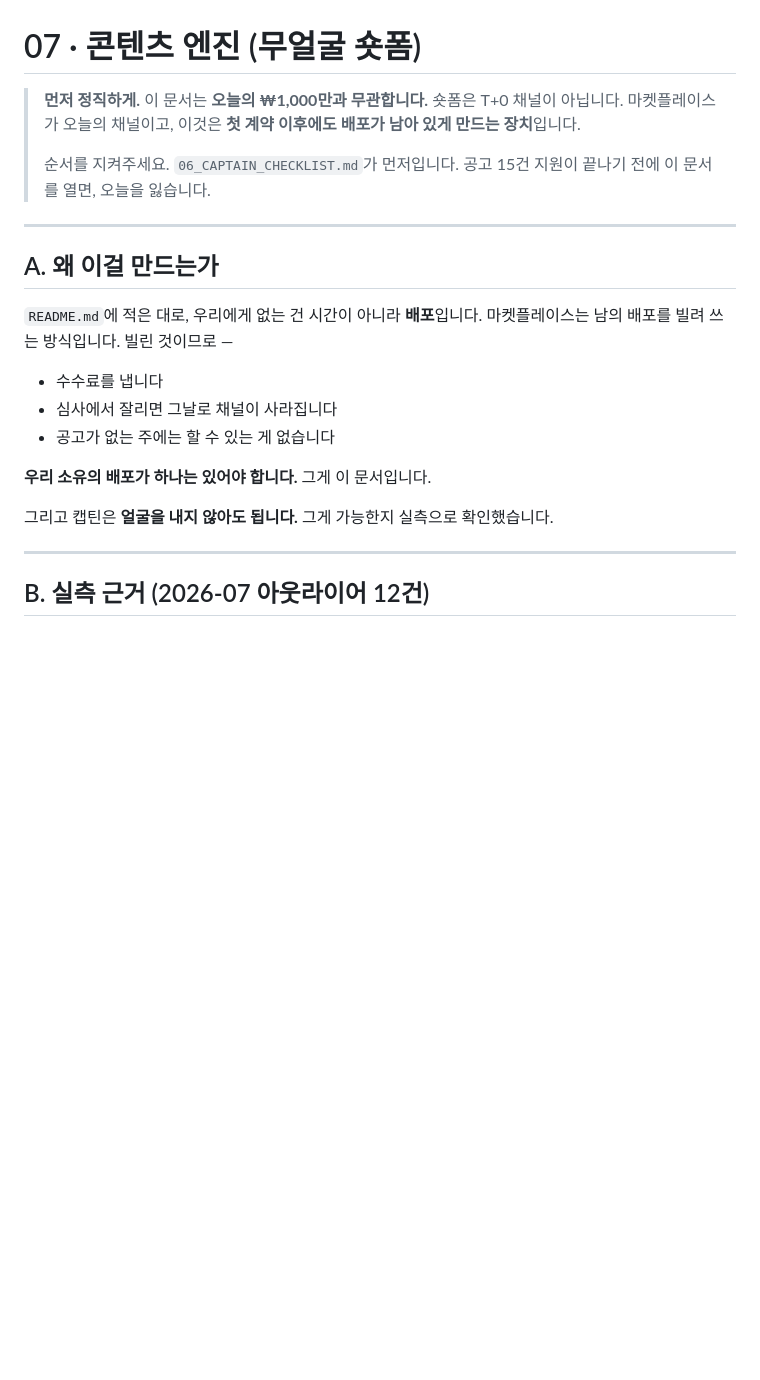
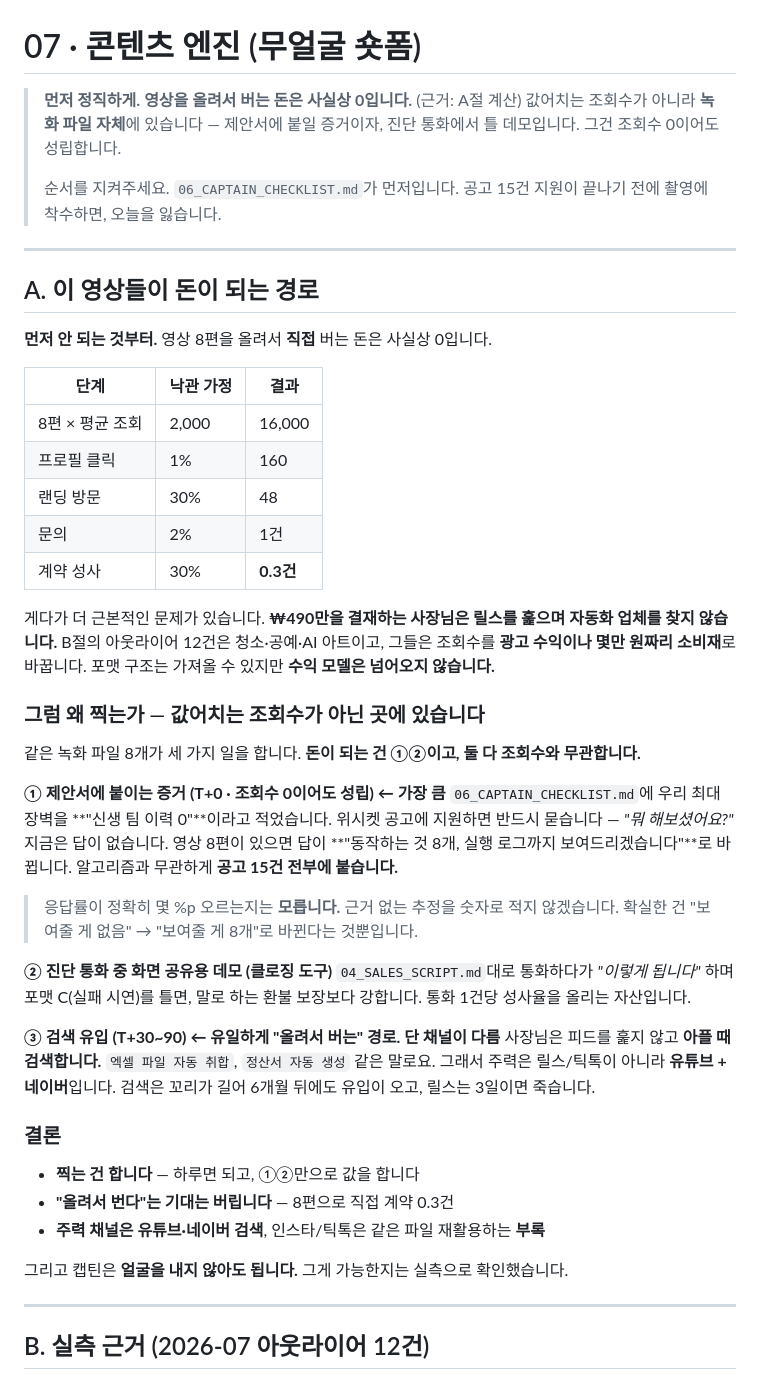
Before and after one commit to sonarki/VibeStudio_MVP, a Markdown page: haruauto/07_CONTENT_ENGINE.md, the part around one of its changes. Rendered like a GitHub page; blank space fills up the shorter version.

```diff
--- a/haruauto/07_CONTENT_ENGINE.md
+++ b/haruauto/07_CONTENT_ENGINE.md
@@ -1,26 +1,60 @@
 # 07 · 콘텐츠 엔진 (무얼굴 숏폼)
 
-> **먼저 정직하게.** 이 문서는 **오늘의 ₩1,000만과 무관합니다.**
-> 숏폼은 T+0 채널이 아닙니다. 마켓플레이스가 오늘의 채널이고,
-> 이것은 **첫 계약 이후에도 배포가 남아 있게 만드는 장치**입니다.
+> **먼저 정직하게.** **영상을 올려서 버는 돈은 사실상 0입니다.** (근거: A절 계산)
+> 값어치는 조회수가 아니라 **녹화 파일 자체**에 있습니다 —
+> 제안서에 붙일 증거이자, 진단 통화에서 틀 데모입니다. 그건 조회수 0이어도 성립합니다.
 >
 > 순서를 지켜주세요. `06_CAPTAIN_CHECKLIST.md`가 먼저입니다.
-> 공고 15건 지원이 끝나기 전에 이 문서를 열면, 오늘을 잃습니다.
+> 공고 15건 지원이 끝나기 전에 촬영에 착수하면, 오늘을 잃습니다.
 
 ---
 
-## A. 왜 이걸 만드는가
+## A. 이 영상들이 돈이 되는 경로
 
-`README.md`에 적은 대로, 우리에게 없는 건 시간이 아니라 **배포**입니다.
-마켓플레이스는 남의 배포를 빌려 쓰는 방식입니다. 빌린 것이므로 —
+**먼저 안 되는 것부터.** 영상 8편을 올려서 **직접** 버는 돈은 사실상 0입니다.
 
-- 수수료를 냅니다
-- 심사에서 잘리면 그날로 채널이 사라집니다
-- 공고가 없는 주에는 할 수 있는 게 없습니다
+| 단계 | 낙관 가정 | 결과 |
+|---|---|---|
+| 8편 × 평균 조회 | 2,000 | 16,000 |
+| 프로필 클릭 | 1% | 160 |
+| 랜딩 방문 | 30% | 48 |
+| 문의 | 2% | 1건 |
+| 계약 성사 | 30% | **0.3건** |
 
-**우리 소유의 배포가 하나는 있어야 합니다.** 그게 이 문서입니다.
+게다가 더 근본적인 문제가 있습니다. **₩490만을 결재하는 사장님은 릴스를 훑으며
+자동화 업체를 찾지 않습니다.** B절의 아웃라이어 12건은 청소·공예·AI 아트이고,
+그들은 조회수를 **광고 수익이나 몇만 원짜리 소비재**로 바꿉니다.
+포맷 구조는 가져올 수 있지만 **수익 모델은 넘어오지 않습니다.**
 
-그리고 캡틴은 **얼굴을 내지 않아도 됩니다.** 그게 가능한지 실측으로 확인했습니다.
+### 그럼 왜 찍는가 — 값어치는 조회수가 아닌 곳에 있습니다
+
+같은 녹화 파일 8개가 세 가지 일을 합니다. **돈이 되는 건 ①②이고, 둘 다 조회수와 무관합니다.**
+
+**① 제안서에 붙이는 증거 (T+0 · 조회수 0이어도 성립) ← 가장 큼**
+`06_CAPTAIN_CHECKLIST.md`에 우리 최대 장벽을 **"신생 팀 이력 0"**이라고 적었습니다.
+위시켓 공고에 지원하면 반드시 묻습니다 — *"뭐 해보셨어요?"* 지금은 답이 없습니다.
+영상 8편이 있으면 답이 **"동작하는 것 8개, 실행 로그까지 보여드리겠습니다"**로 바뀝니다.
+알고리즘과 무관하게 **공고 15건 전부에 붙습니다.**
+
+> 응답률이 정확히 몇 %p 오르는지는 **모릅니다.** 근거 없는 추정을 숫자로 적지 않겠습니다.
+> 확실한 건 "보여줄 게 없음" → "보여줄 게 8개"로 바뀐다는 것뿐입니다.
+
+**② 진단 통화 중 화면 공유용 데모 (클로징 도구)**
+`04_SALES_SCRIPT.md`대로 통화하다가 *"이렇게 됩니다"* 하며 포맷 C(실패 시연)를 틀면,
+말로 하는 환불 보장보다 강합니다. 통화 1건당 성사율을 올리는 자산입니다.
+
+**③ 검색 유입 (T+30~90) ← 유일하게 "올려서 버는" 경로. 단 채널이 다름**
+사장님은 피드를 훑지 않고 **아플 때 검색합니다.** `엑셀 파일 자동 취합`,
+`정산서 자동 생성` 같은 말로요. 그래서 주력은 릴스/틱톡이 아니라 **유튜브 + 네이버**입니다.
+검색은 꼬리가 길어 6개월 뒤에도 유입이 오고, 릴스는 3일이면 죽습니다.
+
+### 결론
+
+- **찍는 건 합니다** — 하루면 되고, ①②만으로 값을 합니다
+- **"올려서 번다"는 기대는 버립니다** — 8편으로 직접 계약 0.3건
+- **주력 채널은 유튜브·네이버 검색**, 인스타/틱톡은 같은 파일 재활용하는 **부록**
+
+그리고 캡틴은 **얼굴을 내지 않아도 됩니다.** 그게 가능한지는 실측으로 확인했습니다.
 
 ---
 
```
Also changed, not shown: other parts of haruauto/07_CONTENT_ENGINE.md (+43 -10 lines).
